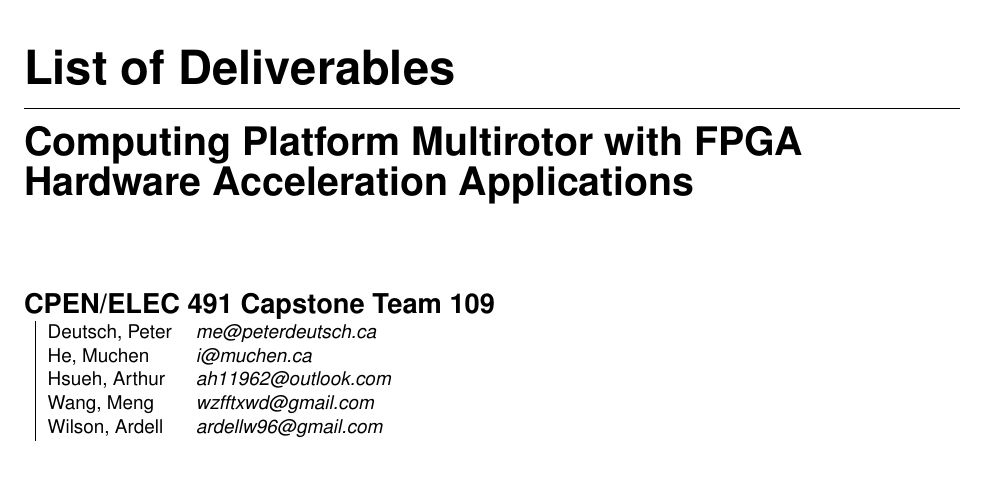
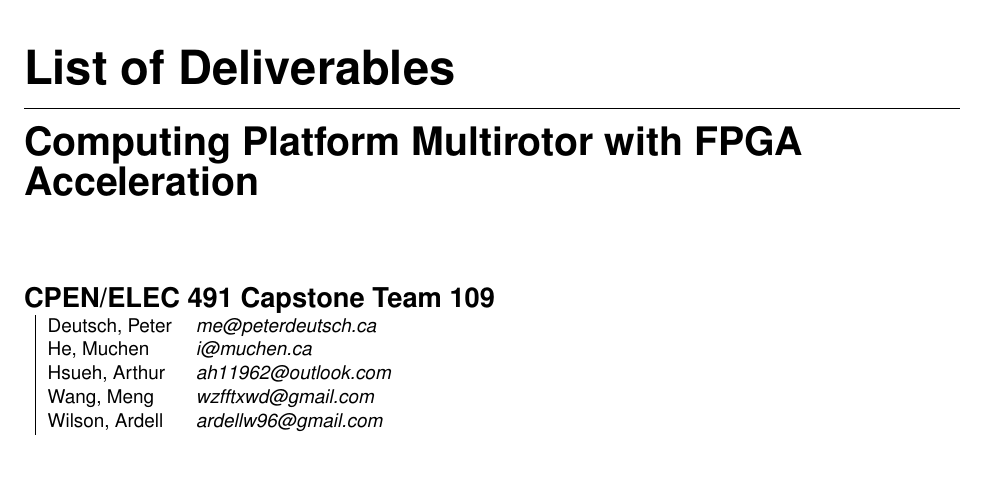
Before and after one commit to Capstone-Skynet/Capstone-Skynet.github.io, a LaTeX document (docs/deliverables/deliverables.tex, which reads docs/common/title.tex): part of page 1 of 3, cut so that both start at the same text. Compiled offline with pdfLaTeX.

Commit message:
Updated title

```diff
--- a/docs/common/title.tex
+++ b/docs/common/title.tex
@@ -1 +1 @@
-Computing Platform Multirotor with FPGA Hardware Acceleration Applications
+Computing Platform Multirotor with FPGA Acceleration
```
